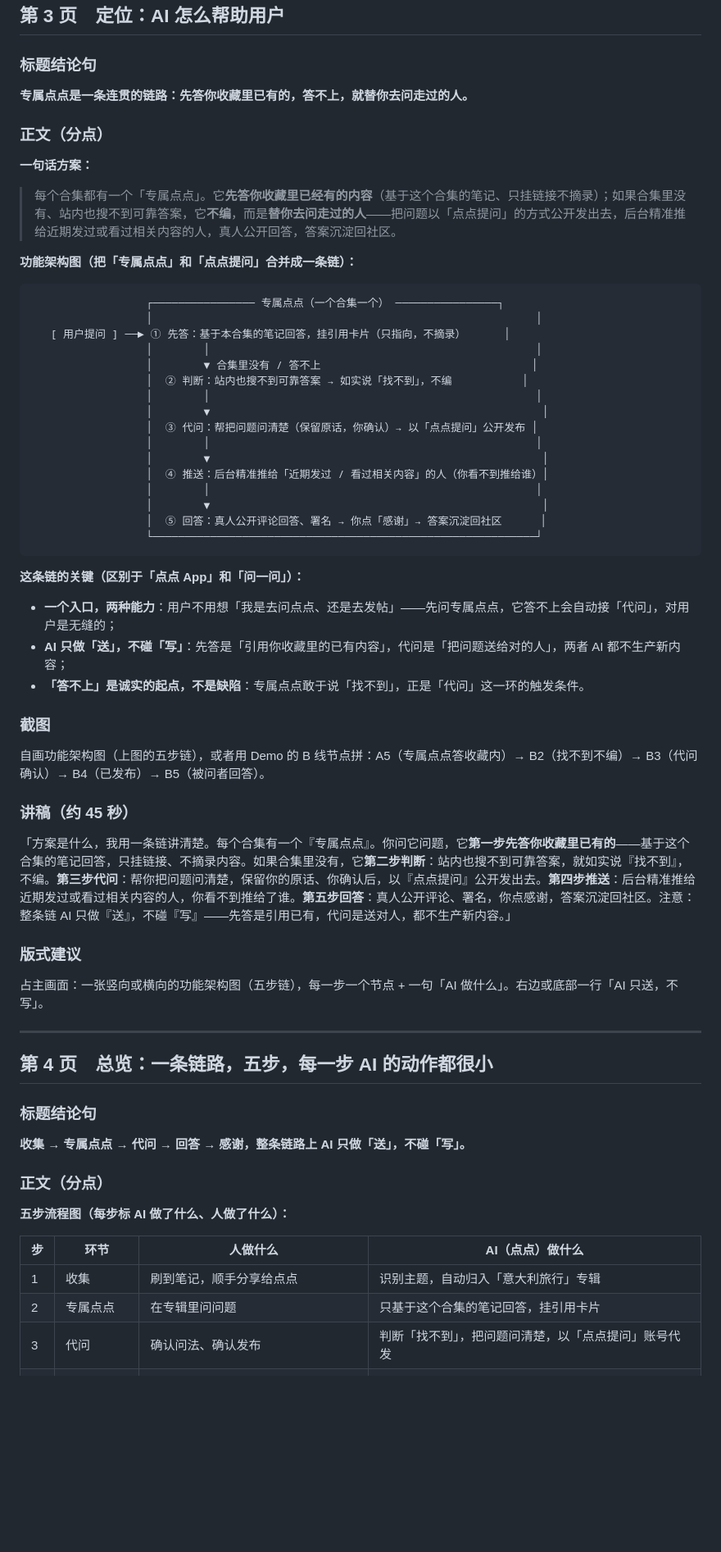
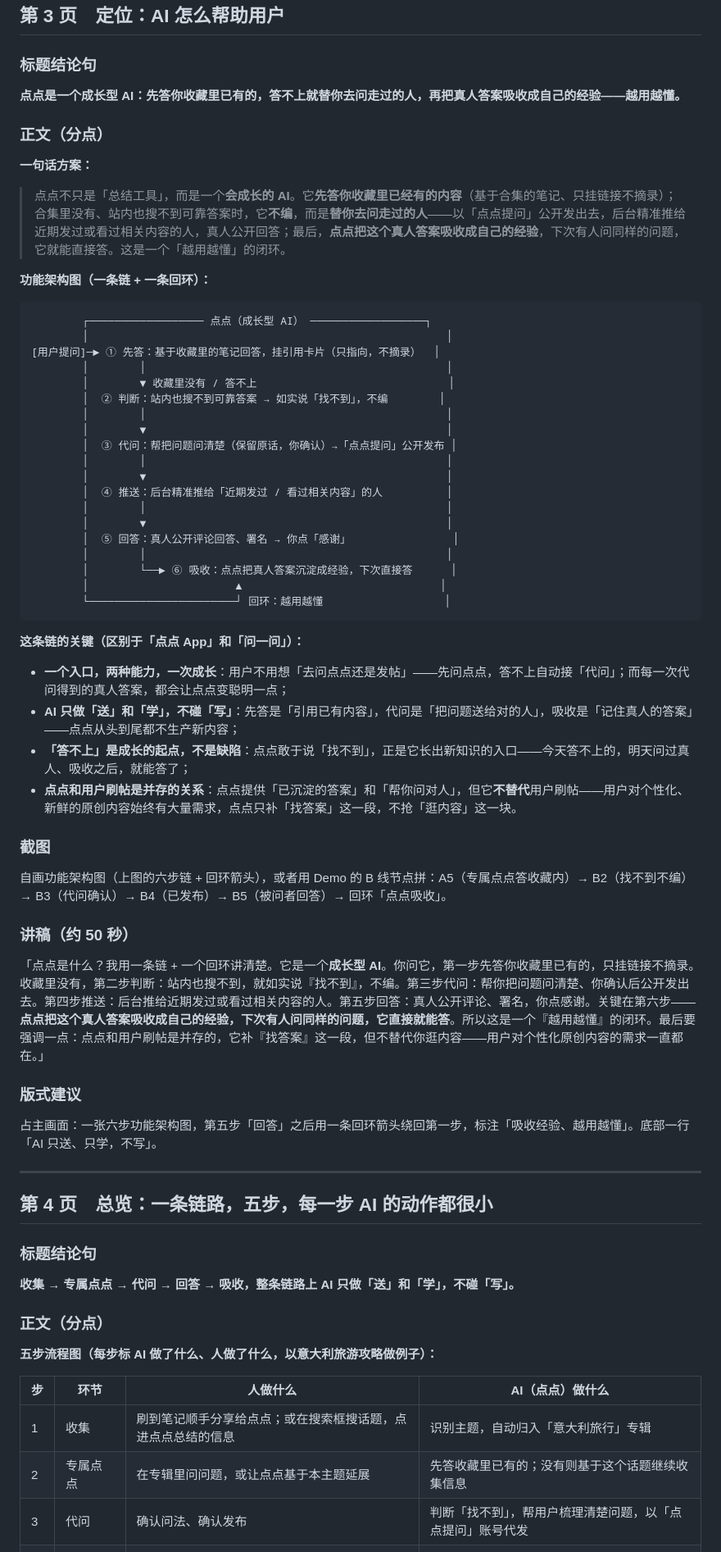
Before and after one commit to jshi3779/xhs-ai-community, a Markdown page: PPT完整文案-点点代问主线.md, the part around one of its changes. Shown at 82% size. Drawn GitHub-style; blank space fills up the shorter version.

````diff
--- a/PPT完整文案-点点代问主线.md
+++ b/PPT完整文案-点点代问主线.md
@@ -109,52 +110,56 @@
 
 ### 标题结论句
 
-**专属点点是一条连贯的链路：先答你收藏里已有的，答不上，就替你去问走过的人。**
+**点点是一个成长型 AI：先答你收藏里已有的，答不上就替你去问走过的人，再把真人答案吸收成自己的经验——越用越懂。**
 
 ### 正文（分点）
 
 **一句话方案：**
 
-> 每个合集都有一个「专属点点」。它**先答你收藏里已经有的内容**（基于这个合集的笔记、只挂链接不摘录）；如果合集里没有、站内也搜不到可靠答案，它**不编**，而是**替你去问走过的人**——把问题以「点点提问」的方式公开发出去，后台精准推给近期发过或看过相关内容的人，真人公开回答，答案沉淀回社区。
+> 点点不只是「总结工具」，而是一个**会成长的 AI**。它**先答你收藏里已经有的内容**（基于合集的笔记、只挂链接不摘录）；合集里没有、站内也搜不到可靠答案时，它**不编**，而是**替你去问走过的人**——以「点点提问」公开发出去，后台精准推给近期发过或看过相关内容的人，真人公开回答；最后，**点点把这个真人答案吸收成自己的经验**，下次有人问同样的问题，它就能直接答。这是一个「越用越懂」的闭环。
 
-**功能架构图（把「专属点点」和「点点提问」合并成一条链）：**
+**功能架构图（一条链 + 一条回环）：**
 
 ```
-                  ┌──────────────── 专属点点（一个合集一个） ────────────────┐
-                  │                                                            │
-   [ 用户提问 ] ──► ① 先答：基于本合集的笔记回答，挂引用卡片（只指向，不摘录）      │
-                  │        │                                                   │
-                  │        ▼ 合集里没有 / 答不上                                 │
-                  │  ② 判断：站内也搜不到可靠答案 → 如实说「找不到」，不编           │
-                  │        │                                                   │
-                  │        ▼                                                    │
-                  │  ③ 代问：帮把问题问清楚（保留原话，你确认）→ 以「点点提问」公开发布 │
-                  │        │                                                   │
-                  │        ▼                                                    │
-                  │  ④ 推送：后台精准推给「近期发过 / 看过相关内容」的人（你看不到推给谁）│
-                  │        │                                                   │
-                  │        ▼                                                    │
-                  │  ⑤ 回答：真人公开评论回答、署名 → 你点「感谢」→ 答案沉淀回社区      │
-                  └────────────────────────────────────────────────────────────┘
+        ┌────────────────── 点点（成长型 AI） ──────────────────┐
+        │                                                        │
+[用户提问]─► ① 先答：基于收藏里的笔记回答，挂引用卡片（只指向，不摘录）  │
+        │        │                                               │
+        │        ▼ 收藏里没有 / 答不上                              │
+        │  ② 判断：站内也搜不到可靠答案 → 如实说「找不到」，不编        │
+        │        │                                               │
+        │        ▼                                               │
+        │  ③ 代问：帮把问题问清楚（保留原话，你确认）→「点点提问」公开发布 │
+        │        │                                               │
+        │        ▼                                               │
+        │  ④ 推送：后台精准推给「近期发过 / 看过相关内容」的人          │
+        │        │                                               │
+        │        ▼                                               │
+        │  ⑤ 回答：真人公开评论回答、署名 → 你点「感谢」                │
+        │        │                                               │
+        │        └──► ⑥ 吸收：点点把真人答案沉淀成经验，下次直接答      │
+        │                       ▲                               │
+        └───────────────────────┘ 回环：越用越懂                   │
 ```
 
 **这条链的关键（区别于「点点 App」和「问一问」）：**
 
-- **一个入口，两种能力**：用户不用想「我是去问点点、还是去发帖」——先问专属点点，它答不上会自动接「代问」，对用户是无缝的；
-- **AI 只做「送」，不碰「写」**：先答是「引用你收藏里的已有内容」，代问是「把问题送给对的人」，两者 AI 都不生产新内容；
-- **「答不上」是诚实的起点，不是缺陷**：专属点点敢于说「找不到」，正是「代问」这一环的触发条件。
+- **一个入口，两种能力，一次成长**：用户不用想「去问点点还是发帖」——先问点点，答不上自动接「代问」；而每一次代问得到的真人答案，都会让点点变聪明一点；
+- **AI 只做「送」和「学」，不碰「写」**：先答是「引用已有内容」，代问是「把问题送给对的人」，吸收是「记住真人的答案」——点点从头到尾都不生产新内容；
+- **「答不上」是成长的起点，不是缺陷**：点点敢于说「找不到」，正是它长出新知识的入口——今天答不上的，明天问过真人、吸收之后，就能答了；
+- **点点和用户刷帖是并存的关系**：点点提供「已沉淀的答案」和「帮你问对人」，但它**不替代**用户刷帖——用户对个性化、新鲜的原创内容始终有大量需求，点点只补「找答案」这一段，不抢「逛内容」这一块。
 
 ### 截图
 
-自画功能架构图（上图的五步链），或者用 Demo 的 B 线节点拼：A5（专属点点答收藏内）→ B2（找不到不编）→ B3（代问确认）→ B4（已发布）→ B5（被问者回答）。
+自画功能架构图（上图的六步链 + 回环箭头），或者用 Demo 的 B 线节点拼：A5（专属点点答收藏内）→ B2（找不到不编）→ B3（代问确认）→ B4（已发布）→ B5（被问者回答）→ 回环「点点吸收」。
 
-### 讲稿（约 45 秒）
+### 讲稿（约 50 秒）
 
-「方案是什么，我用一条链讲清楚。每个合集有一个『专属点点』。你问它问题，它**第一步先答你收藏里已有的**——基于这个合集的笔记回答，只挂链接、不摘录内容。如果合集里没有，它**第二步判断**：站内也搜不到可靠答案，就如实说『找不到』，不编。**第三步代问**：帮你把问题问清楚，保留你的原话、你确认后，以『点点提问』公开发出去。**第四步推送**：后台精准推给近期发过或看过相关内容的人，你看不到推给了谁。**第五步回答**：真人公开评论、署名，你点感谢，答案沉淀回社区。注意：整条链 AI 只做『送』，不碰『写』——先答是引用已有，代问是送对人，都不生产新内容。」
+「点点是什么？我用一条链 + 一个回环讲清楚。它是一个**成长型 AI**。你问它，第一步先答你收藏里已有的，只挂链接不摘录。收藏里没有，第二步判断：站内也搜不到，就如实说『找不到』，不编。第三步代问：帮你把问题问清楚、你确认后公开发出去。第四步推送：后台推给近期发过或看过相关内容的人。第五步回答：真人公开评论、署名，你点感谢。关键在第六步——**点点把这个真人答案吸收成自己的经验，下次有人问同样的问题，它直接就能答**。所以这是一个『越用越懂』的闭环。最后要强调一点：点点和用户刷帖是并存的，它补『找答案』这一段，但不替代你逛内容——用户对个性化原创内容的需求一直都在。」
 
 ### 版式建议
 
-占主画面：一张竖向或横向的功能架构图（五步链），每一步一个节点 + 一句「AI 做什么」。右边或底部一行「AI 只送，不写」。
+占主画面：一张六步功能架构图，第五步「回答」之后用一条回环箭头绕回第一步，标注「吸收经验、越用越懂」。底部一行「AI 只送、只学，不写」。
 
 ---
 
@@ -162,15 +167,15 @@
 
 ### 标题结论句
 
-**收集 → 专属点点 → 代问 → 回答 → 感谢，整条链路上 AI 只做「送」，不碰「写」。**
+**收集 → 专属点点 → 代问 → 回答 → 吸收，整条链路上 AI 只做「送」和「学」，不碰「写」。**
 
 ### 正文（分点）
 
-**五步流程图（每步标 AI 做了什么、人做了什么）：**
+**五步流程图（每步标 AI 做了什么、人做了什么，以意大利旅游攻略做例子）：**
 
 | 步 | 环节 | 人做什么 | AI（点点）做什么 |
 | - | --- | --- | --- |
-| 1 | 收集 | 刷到笔记，顺手分享给点点 | 识别主题，自动归入「意大利旅行」专辑 |
-| 2 | 专属点点 | 在专辑里问问题 | 只基于这个合集的笔记回答，挂引用卡片 |
-| 3 | 代问 | 确认问法、确认发布 | 判断「找不到」，把问题问清楚，以「点点提问」账号代发 |
+| 1 | 收集 | 刷到笔记顺手分享给点点；或在搜索框搜话题，点进点点总结的信息 | 识别主题，自动归入「意大利旅行」专辑 |
+| 2 | 专属点点 | 在专辑里问问题，或让点点基于本主题延展 | 先答收藏里已有的；没有则基于这个话题继续收集信息 |
+| 3 | 代问 | 确认问法、确认发布 | 判断「找不到」，帮用户梳理清楚问题，以「点点提问」账号代发 |
 | 4 | 后台推送 | （提问者不可见） | 推送给近期看过 / 发过相关内容的人 |
````
Also changed, not shown: other parts of PPT完整文案-点点代问主线.md (+93 -77 lines).
